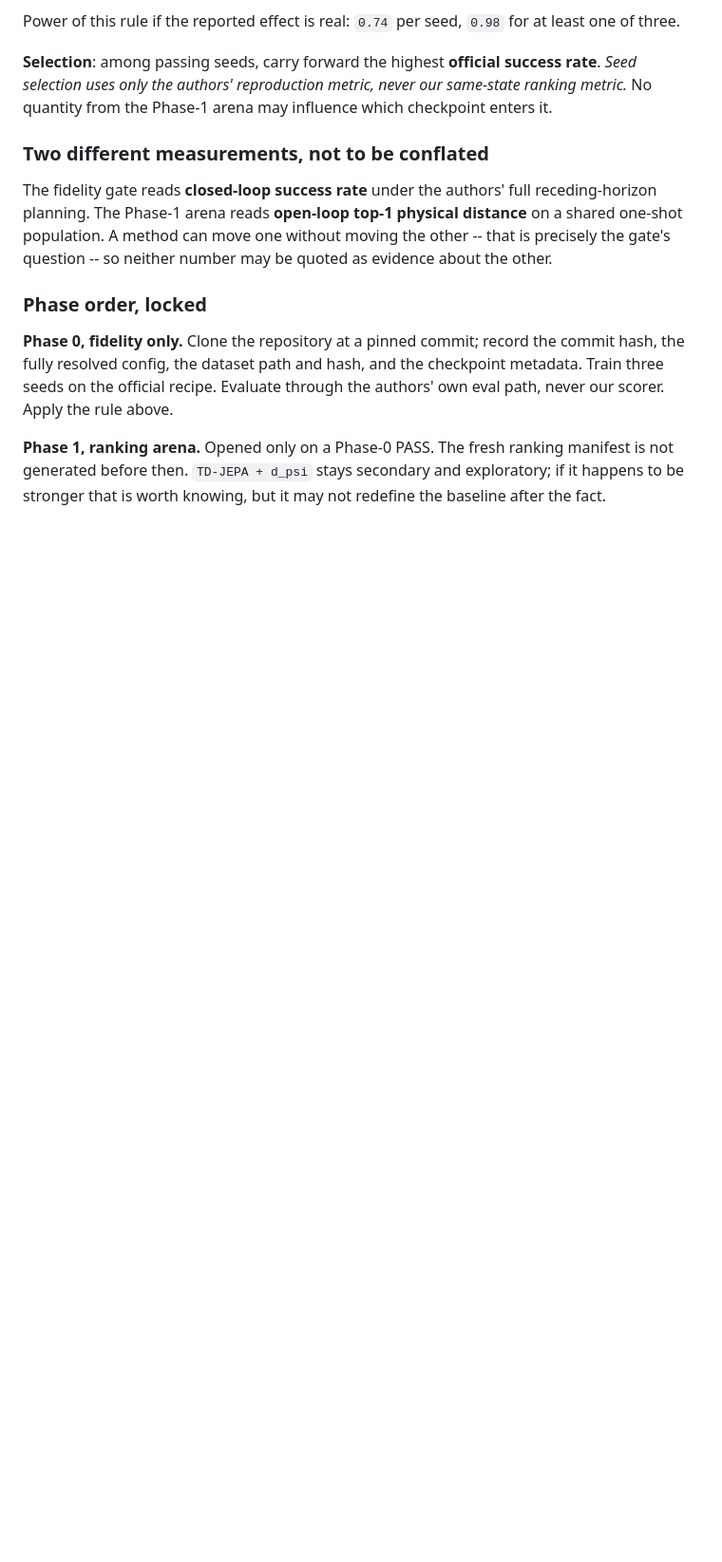
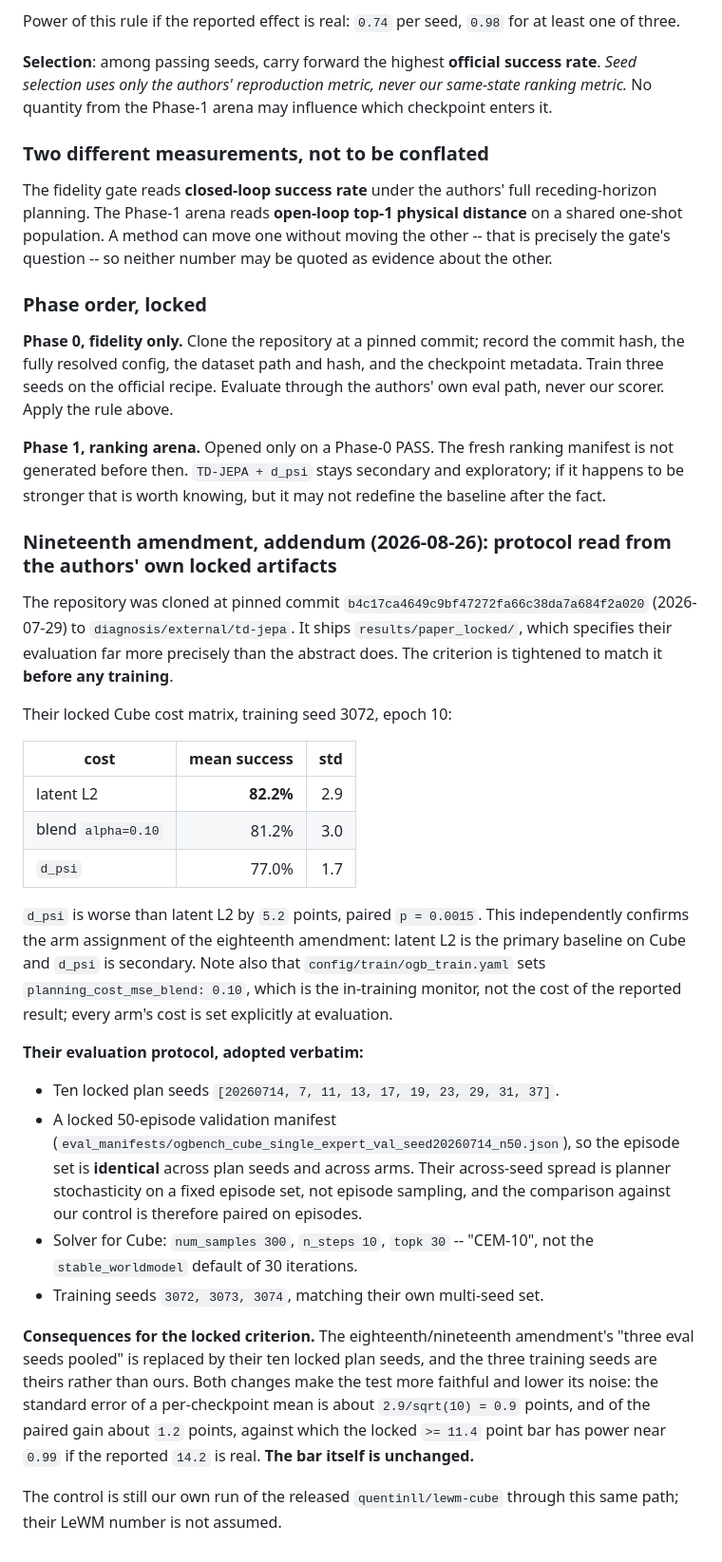
Before and after one commit to nhat120904/jepa-research, a Markdown page: action_curvature_h0/PROTOCOL.md, the part around the change. Shown at 95% size. GitHub-like rendering; blank space fills up the shorter version.

Commit message:
Adopt the authors' locked eval protocol verbatim before training
The cloned repo (pinned b4c17ca) ships results/paper_locked, which specifies
their evaluation precisely: ten locked plan seeds on a fixed 50-episode
validation manifest, CEM with num_samples 300 / n_steps 10 / topk 30, training
seeds 3072-3074. Their locked Cube matrix gives latent L2 82.2 +/- 2.9,
blend 81.2, d_psi 77.0, with d_psi worse than L2 by 5.2 points (paired
p = 0.0015) -- independent confirmation that L2 is the right primary baseline
on Cube and d_psi the secondary.

Replaces our invented three-eval-seed pooling with their ten plan seeds and our
seeds with theirs. Because the episode set is fixed across plan seeds and arms,
the comparison is paired on episodes and the across-seed spread is planner
stochasticity only. Standard error of the paired gain is about 1.2 points, so
the unchanged 11.4-point bar has power near 0.99 if the reported 14.2 is real.

The bar is not moved and the control remains our own run of the released
lewm-cube checkpoint through the same path.

```diff
--- a/action_curvature_h0/PROTOCOL.md
+++ b/action_curvature_h0/PROTOCOL.md
@@ -1757,3 +1757,50 @@ the authors' own eval path, never our scorer. Apply the rule above.
 manifest is not generated before then. `TD-JEPA + d_psi` stays secondary and
 exploratory; if it happens to be stronger that is worth knowing, but it may not
 redefine the baseline after the fact.
+
+### Nineteenth amendment, addendum (2026-08-26): protocol read from the authors' own locked artifacts
+
+The repository was cloned at pinned commit
+`b4c17ca4649c9bf47272fa66c38da7a684f2a020` (2026-07-29) to
+`diagnosis/external/td-jepa`. It ships `results/paper_locked/`, which specifies
+their evaluation far more precisely than the abstract does. The criterion is
+tightened to match it **before any training**.
+
+Their locked Cube cost matrix, training seed 3072, epoch 10:
+
+| cost | mean success | std |
+|---|---:|---:|
+| latent L2 | **82.2%** | 2.9 |
+| blend `alpha=0.10` | 81.2% | 3.0 |
+| `d_psi` | 77.0% | 1.7 |
+
+`d_psi` is worse than latent L2 by `5.2` points, paired `p = 0.0015`. This
+independently confirms the arm assignment of the eighteenth amendment: latent L2
+is the primary baseline on Cube and `d_psi` is secondary. Note also that
+`config/train/ogb_train.yaml` sets `planning_cost_mse_blend: 0.10`, which is the
+in-training monitor, not the cost of the reported result; every arm's cost is
+set explicitly at evaluation.
+
+**Their evaluation protocol, adopted verbatim:**
+
+- Ten locked plan seeds `[20260714, 7, 11, 13, 17, 19, 23, 29, 31, 37]`.
+- A locked 50-episode validation manifest
+  (`eval_manifests/ogbench_cube_single_expert_val_seed20260714_n50.json`), so
+  the episode set is **identical** across plan seeds and across arms. Their
+  across-seed spread is planner stochasticity on a fixed episode set, not
+  episode sampling, and the comparison against our control is therefore paired
+  on episodes.
+- Solver for Cube: `num_samples 300`, `n_steps 10`, `topk 30` -- "CEM-10", not
+  the `stable_worldmodel` default of 30 iterations.
+- Training seeds `3072, 3073, 3074`, matching their own multi-seed set.
+
+**Consequences for the locked criterion.** The eighteenth/nineteenth amendment's
+"three eval seeds pooled" is replaced by their ten locked plan seeds, and the
+three training seeds are theirs rather than ours. Both changes make the test
+more faithful and lower its noise: the standard error of a per-checkpoint mean
+is about `2.9/sqrt(10) = 0.9` points, and of the paired gain about `1.2` points,
+against which the locked `>= 11.4` point bar has power near `0.99` if the
+reported `14.2` is real. **The bar itself is unchanged.**
+
+The control is still our own run of the released `quentinll/lewm-cube` through
+this same path; their LeWM number is not assumed.
```
